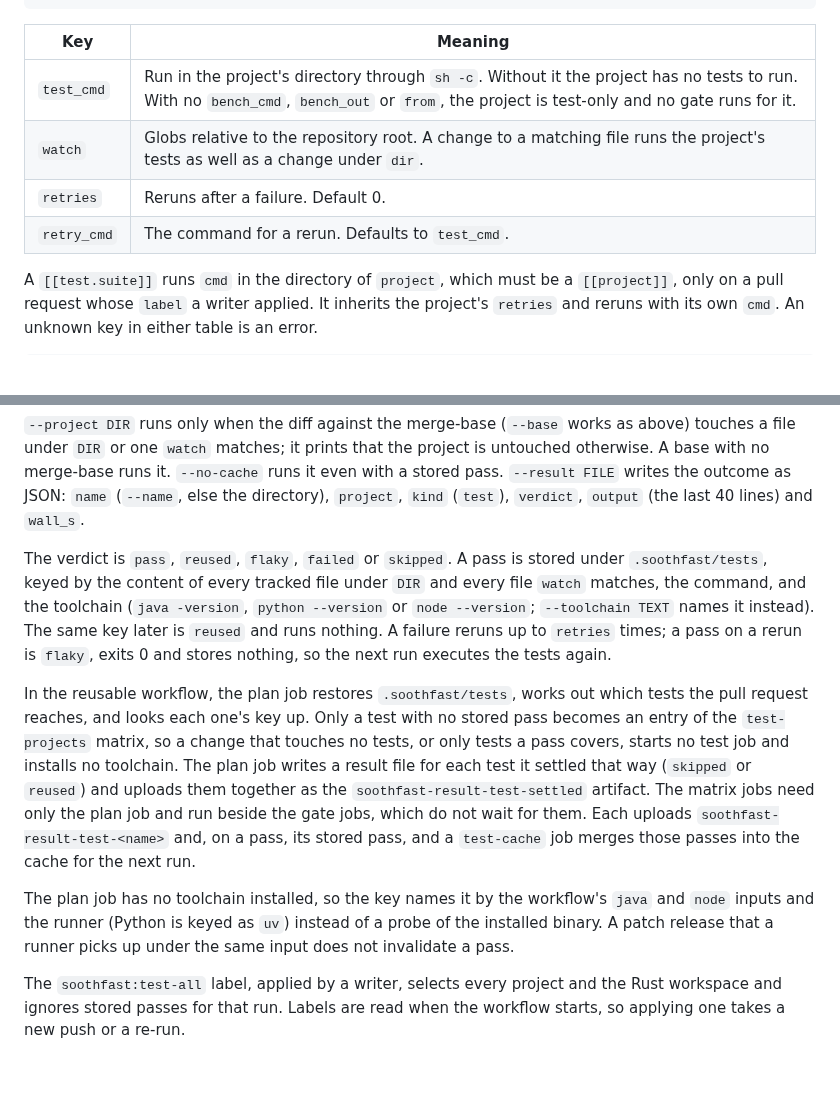
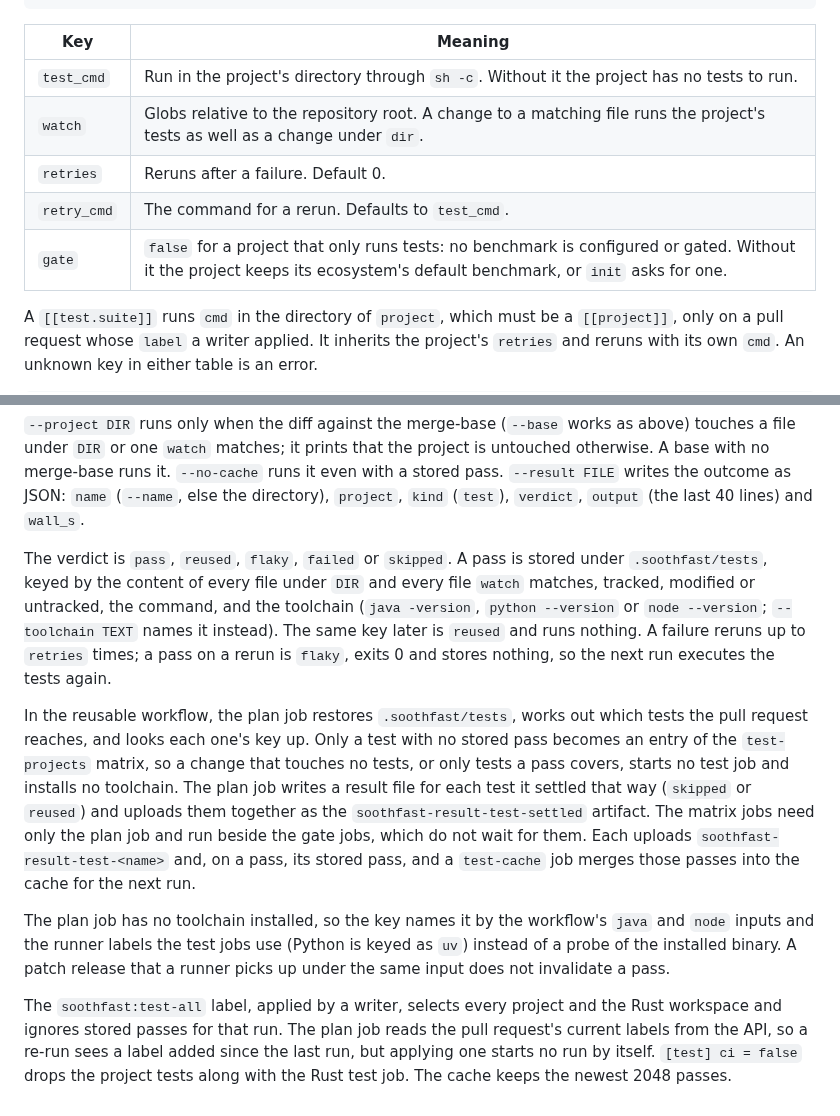
Before and after one commit to Verdenroz/soothfast, a Markdown page: docs/testing.md, 2 parts joined by grey strips. Rendered like a GitHub page; blank space fills up the shorter version.

Commit message:
docs: describe gate = false and the plan lookup

```diff
--- a/docs/testing.md
+++ b/docs/testing.md
@@ -265,10 +265,11 @@ cmd = "uv run pytest -m e2e"
 
 | Key | Meaning |
 | --- | --- |
-| `test_cmd` | Run in the project's directory through `sh -c`. Without it the project has no tests to run. With no `bench_cmd`, `bench_out` or `from`, the project is test-only and no gate runs for it. |
+| `test_cmd` | Run in the project's directory through `sh -c`. Without it the project has no tests to run. |
 | `watch` | Globs relative to the repository root. A change to a matching file runs the project's tests as well as a change under `dir`. |
 | `retries` | Reruns after a failure. Default 0. |
 | `retry_cmd` | The command for a rerun. Defaults to `test_cmd`. |
+| `gate` | `false` for a project that only runs tests: no benchmark is configured or gated. Without it the project keeps its ecosystem's default benchmark, or `init` asks for one. |
 
 A `[[test.suite]]` runs `cmd` in the directory of `project`, which must be a
 `[[project]]`, only on a pull request whose `label` a writer applied. It
@@ -289,8 +290,8 @@ outcome as JSON: `name` (`--name`, else the directory), `project`, `kind`
 (`test`), `verdict`, `output` (the last 40 lines) and `wall_s`.
 
 The verdict is `pass`, `reused`, `flaky`, `failed` or `skipped`. A pass is
-stored under `.soothfast/tests`, keyed by the content of every tracked file
-under `DIR` and every file `watch` matches, the command, and the toolchain
+stored under `.soothfast/tests`, keyed by the content of every file
+under `DIR` and every file `watch` matches, tracked, modified or untracked, the command, and the toolchain
 (`java -version`, `python --version` or `node --version`; `--toolchain TEXT`
 names it instead). The same key later is `reused` and runs nothing. A
 failure reruns up to `retries` times; a pass on a rerun is `flaky`, exits 0
@@ -308,11 +309,13 @@ uploads `soothfast-result-test-<name>` and, on a pass, its stored pass, and a
 `test-cache` job merges those passes into the cache for the next run.
 
 The plan job has no toolchain installed, so the key names it by the
-workflow's `java` and `node` inputs and the runner (Python is keyed as `uv`)
+workflow's `java` and `node` inputs and the runner labels the test jobs use (Python is keyed as `uv`)
 instead of a probe of the installed binary. A patch release that a runner
 picks up under the same input does not invalidate a pass.
 
 The `soothfast:test-all` label, applied by a writer, selects every project
-and the Rust workspace and ignores stored passes for that run. Labels are
-read when the workflow starts, so applying one takes a new push or a
-re-run.
+and the Rust workspace and ignores stored passes for that run. The plan job
+reads the pull request's current labels from the API, so a re-run sees a
+label added since the last run, but applying one starts no run by itself.
+`[test] ci = false` drops the project tests along with the Rust test job.
+The cache keeps the newest 2048 passes.
```
